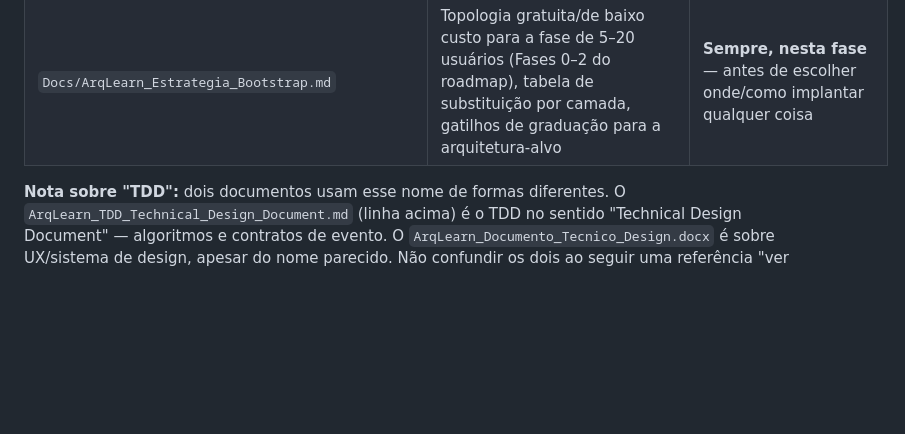
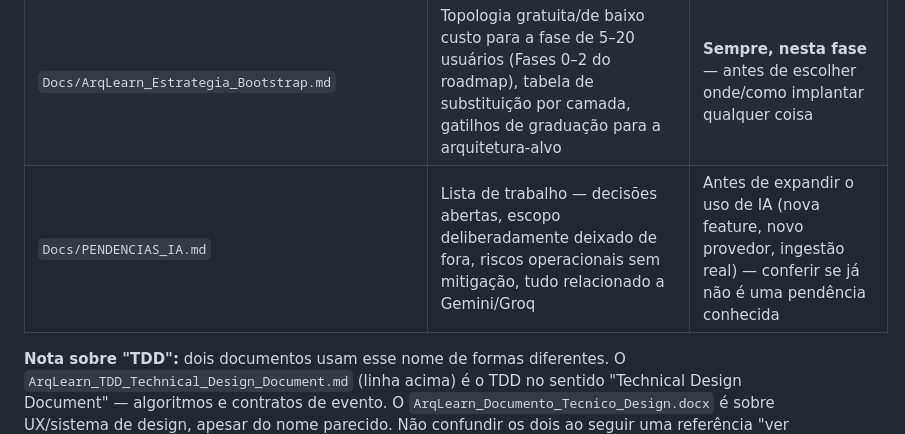
Before and after one commit to VictorSilva-Desenvolvedor/ArqLearn, a Markdown page: Docs/CLAUDE.md, the part around the change. GitHub-like rendering; blank space fills up the shorter version.

Commit message:
docs(ia): cria PENDENCIAS_IA.md consolidando o que ficou em aberto (#13)

```diff
--- a/Docs/CLAUDE.md
+++ b/Docs/CLAUDE.md
@@ -26,6 +26,7 @@ referência para trabalho novo.
 | `Docs/ArqLearn_Documento_Tecnico_Design.docx` (UX) | Arquitetura de informação, fluxos de tela, tokens de design, especificação visual da gamificação | Antes de implementar UI em `apps/mobile`/`apps/web` |
 | `Docs/stitch_app_visual_identity/` | Identidade visual completa (17/17 telas — ver `PENDENCIAS_TELAS.md`): logo, telas de alta fidelidade em `code.html`/`screen.png`, tokens em `blueprint_narrative/DESIGN.md` | Ao construir componentes visuais — usar como referência de layout/cor/tipografia, não copiar o HTML estático direto para produção |
 | `Docs/ArqLearn_Estrategia_Bootstrap.md` | Topologia gratuita/de baixo custo para a fase de 5–20 usuários (Fases 0–2 do roadmap), tabela de substituição por camada, gatilhos de graduação para a arquitetura-alvo | **Sempre, nesta fase** — antes de escolher onde/como implantar qualquer coisa |
+| `Docs/PENDENCIAS_IA.md` | Lista de trabalho — decisões abertas, escopo deliberadamente deixado de fora, riscos operacionais sem mitigação, tudo relacionado a Gemini/Groq | Antes de expandir o uso de IA (nova feature, novo provedor, ingestão real) — conferir se já não é uma pendência conhecida |
 
 **Nota sobre "TDD":** dois documentos usam esse nome de formas diferentes. O
 `ArqLearn_TDD_Technical_Design_Document.md` (linha acima) é o TDD no sentido "Technical Design Document"
```
Also changed, not shown: Docs/PENDENCIAS_IA.md (added, +91 -0 lines).
